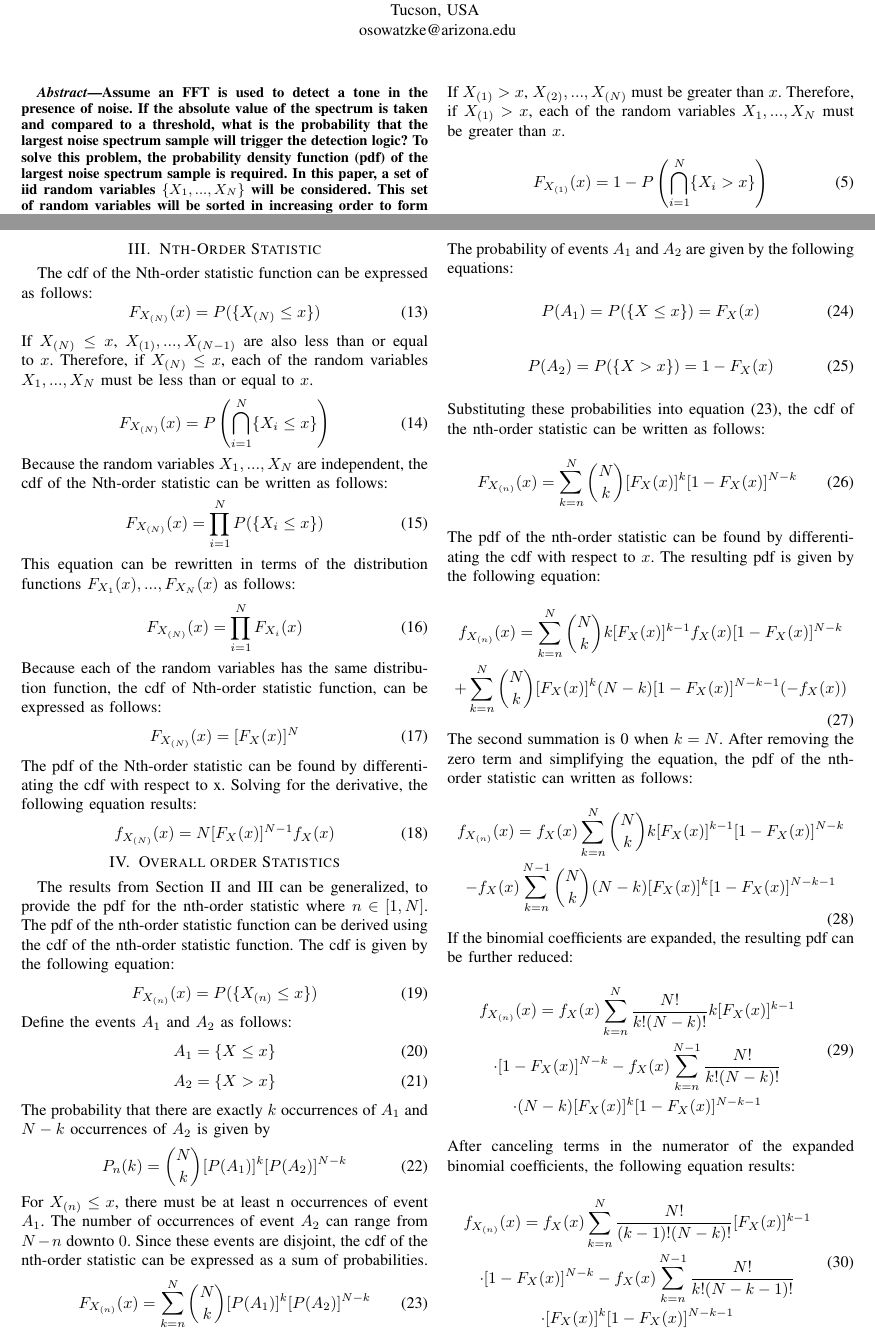
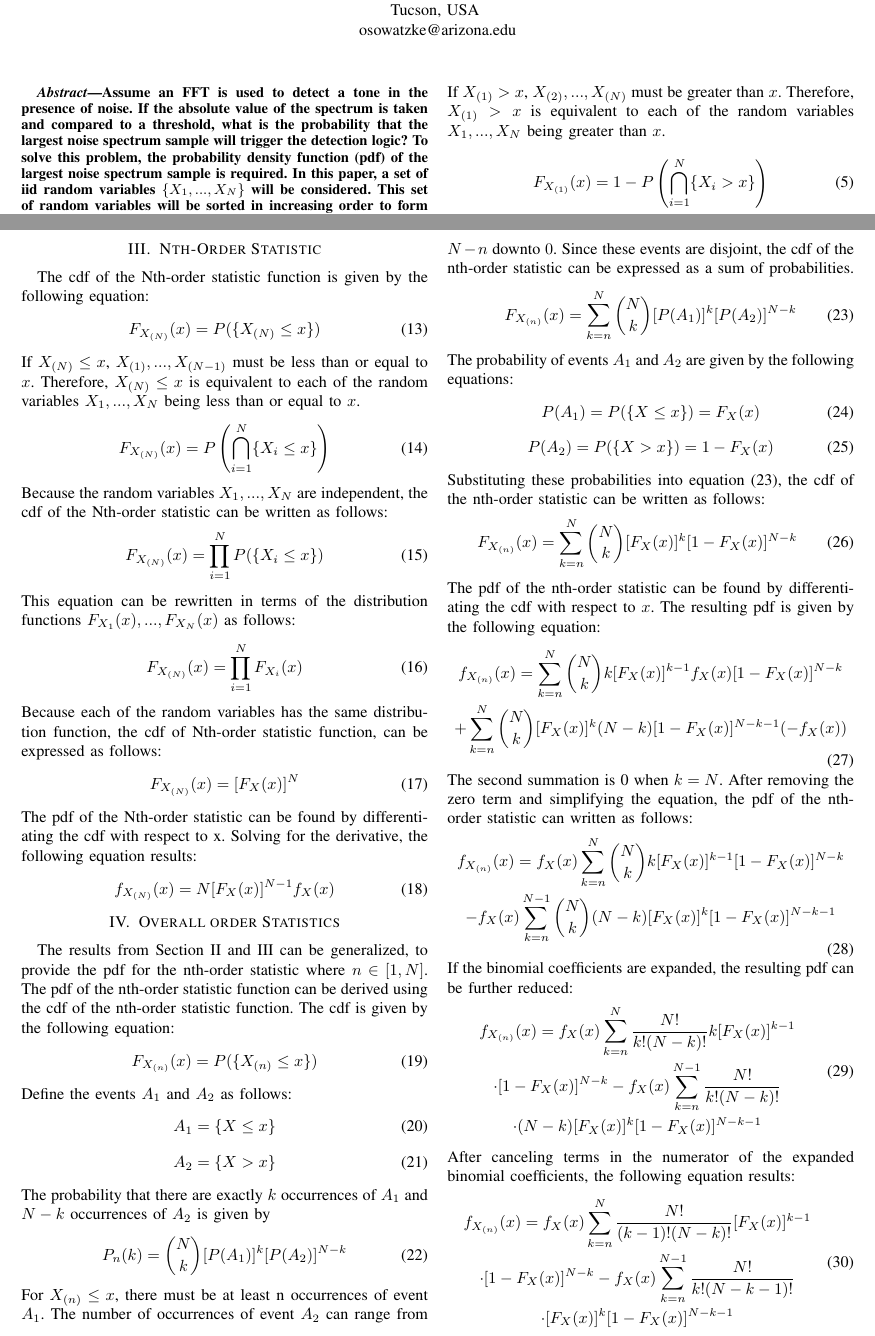
Before and after one commit to osowatzke/ordered_statistics, a LaTeX paper (Project4_Sowatzke.tex): two parts of pages 1 and 2 of 3, joined at a grey line, cut so that both start at the same text. Compiled offline with pdfLaTeX; a missing font is replaced by an installed copy or a similar font; a LaTeX package or settings file that is missing is left out.

Commit message:
More Revisions

```diff
--- a/Project4_Sowatzke.tex
+++ b/Project4_Sowatzke.tex
@@ -99,7 +99,8 @@ $X_{(2)},...,X_{(N)}$. The set of random variables $X_{(2)},...,X_{(N)}$ can be
 \begin{equation}
 F_{X_{(1)}}(x) = 1 - P(\{X_{(1)} > x\})
 \end{equation}
-If $X_{(1)} > x$, $X_{(2)},...,X_{(N)}$ must be greater than $x$. Therefore, if  $X_{(1)} > x$, each of the random variables $X_1,...,X_N$ must be greater than $x$.
+If $X_{(1)} > x$, $X_{(2)},...,X_{(N)}$ must be greater than $x$. Therefore, $X_{(1)} > x$ is equivalent to each of the random variables $X_1,...,X_N$ being greater than $x$.
+%This can be expressed in the following form:
 \begin{equation}
 F_{X_{(1)}}(x) = 1 - P\left(\bigcap_{i=1}^N\{X_i > x\}\right)
 \end{equation}
@@ -161,11 +162,11 @@ f_{X_{(1)}}(x) = N[1 - F_X(x)]^{N-1}f_X(x)
 %\end{equation}
 
 % New Code
-The cdf of the Nth-order statistic function can be expressed as follows:
+The cdf of the Nth-order statistic function is given by the following equation:
 \begin{equation}
 F_{X_{(N)}}(x) = P(\{X_{(N)} \leq x\})
 \end{equation}
-If $X_{(N)} \leq x$, $X_{(1)},...,X_{(N-1)}$ are also less than or equal to $x$. Therefore, if  $X_{(N)} \leq x$, each of the random variables $X_1,...,X_N$ must be less than or equal to $x$.
+If $X_{(N)} \leq x$, $X_{(1)},...,X_{(N-1)}$ must be less than or equal to $x$. Therefore, $X_{(N)} \leq x$ is equivalent to each of the random variables $X_1,...,X_N$ being less than or equal to $x$.
 \begin{equation}
 F_{X_{(N)}}(x) = P\left(\bigcap_{i=1}^N\{X_i \leq x\}\right)
 \end{equation}
```
Also changed, not shown: Project4_Sowatzke.tex (2 more changed lines).
